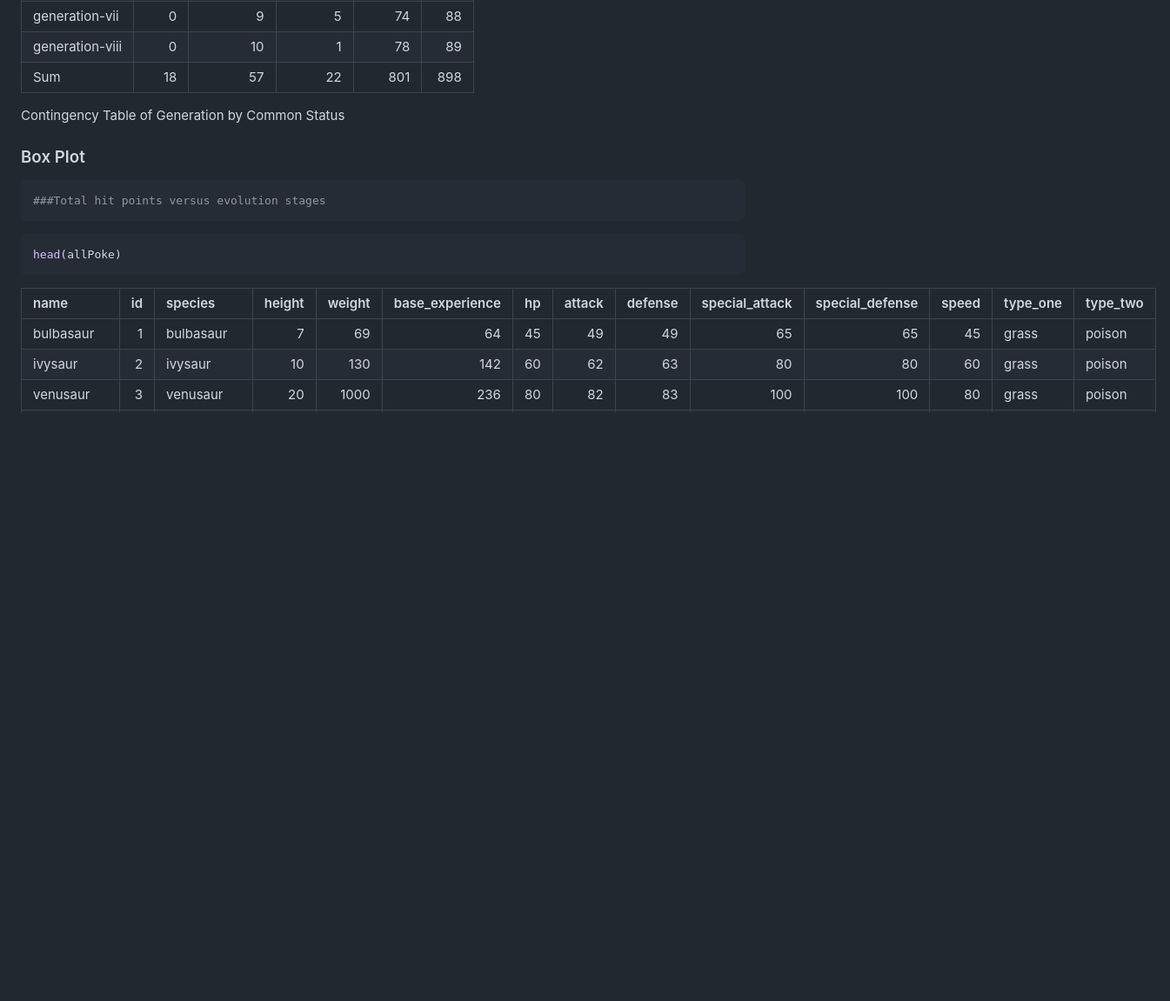
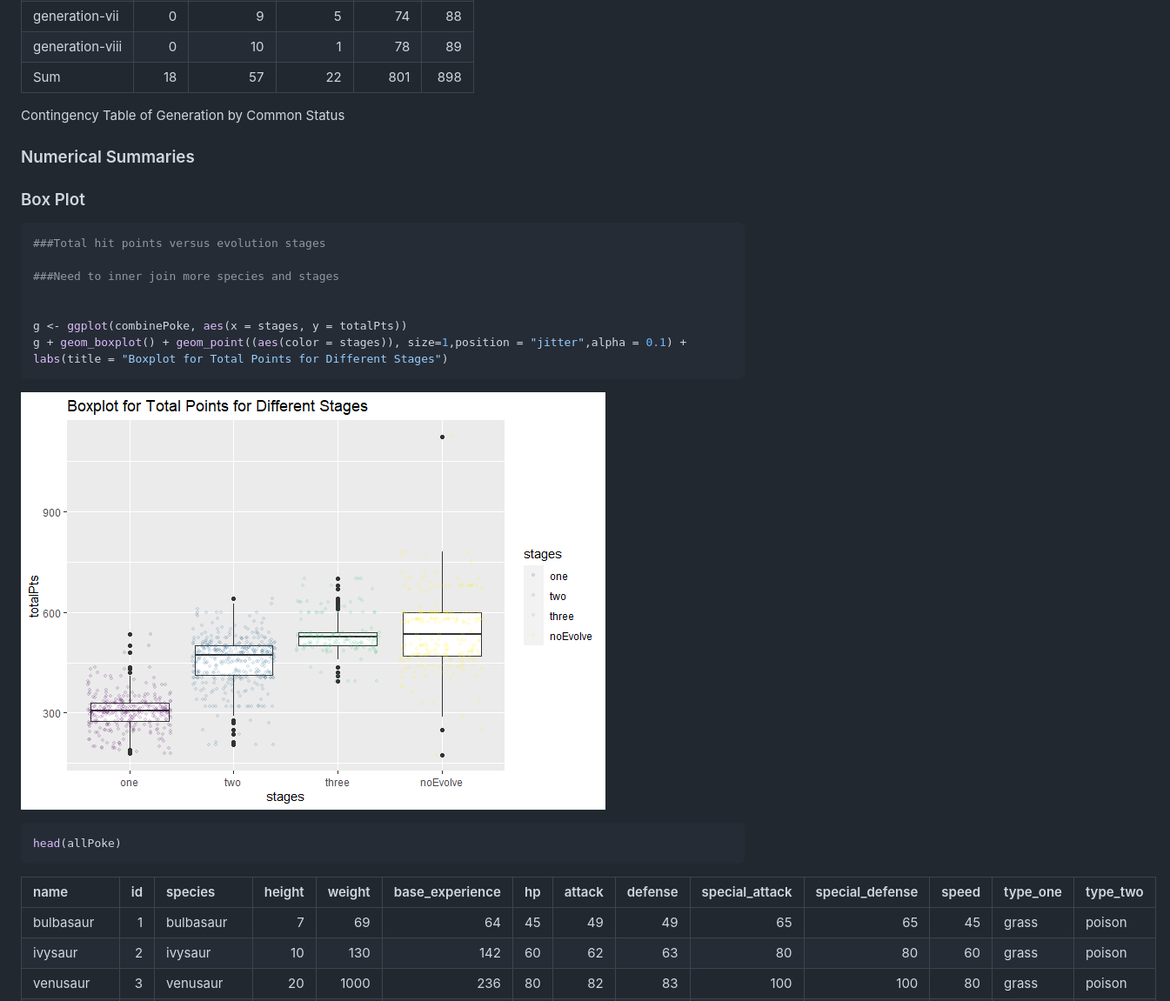
Before and after one commit to mfaustin/ProjectOne558, a Markdown page: README.md, the part around the change printed below. Shown: that part at 87% size. GitHub-like rendering; pictures changed too: images/Box Plot-1.png (added); blank space fills up the shorter version.

Commit message:
added boxplot

````diff
--- a/README.md
+++ b/README.md
@@ -670,11 +626,21 @@ kable(addmargins(tTwo),
 
 Contingency Table of Generation by Common Status
 
+### Numerical Summaries
+
 ### Box Plot
 
 ``` r
 ###Total hit points versus evolution stages
+
+###Need to inner join more species and stages
+
+
+g <- ggplot(combinePoke, aes(x = stages, y = totalPts))
+g + geom_boxplot() + geom_point((aes(color = stages)), size=1,position = "jitter",alpha = 0.1) + labs(title = "Boxplot for Total Points for Different Stages")
 ```
+
+![](images/Box%20Plot-1.png)<!-- -->
 
 ``` r
 head(allPoke)
````
Also changed, not shown: other parts of README.md (+25 -69 lines), 1 other file.
